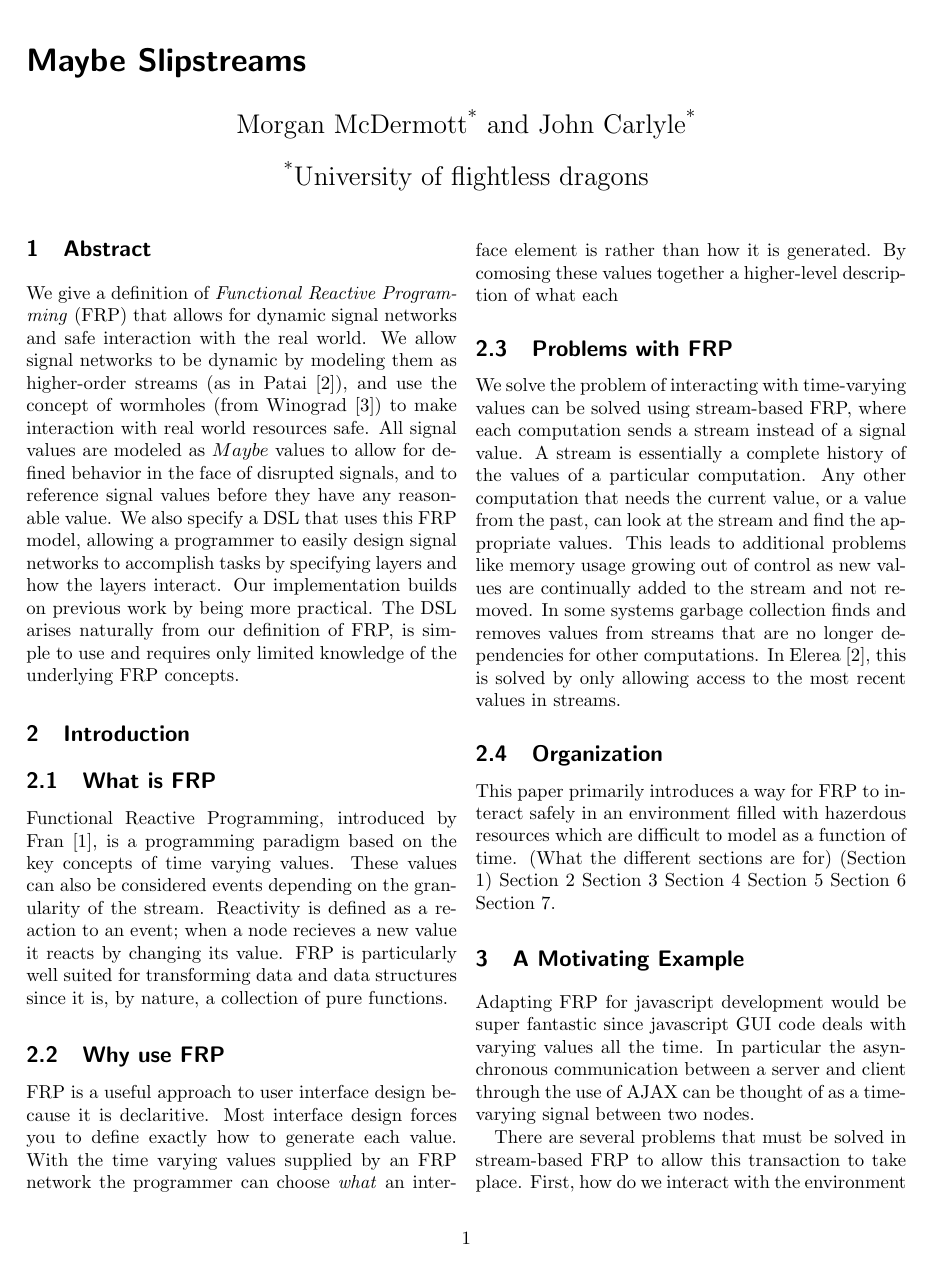
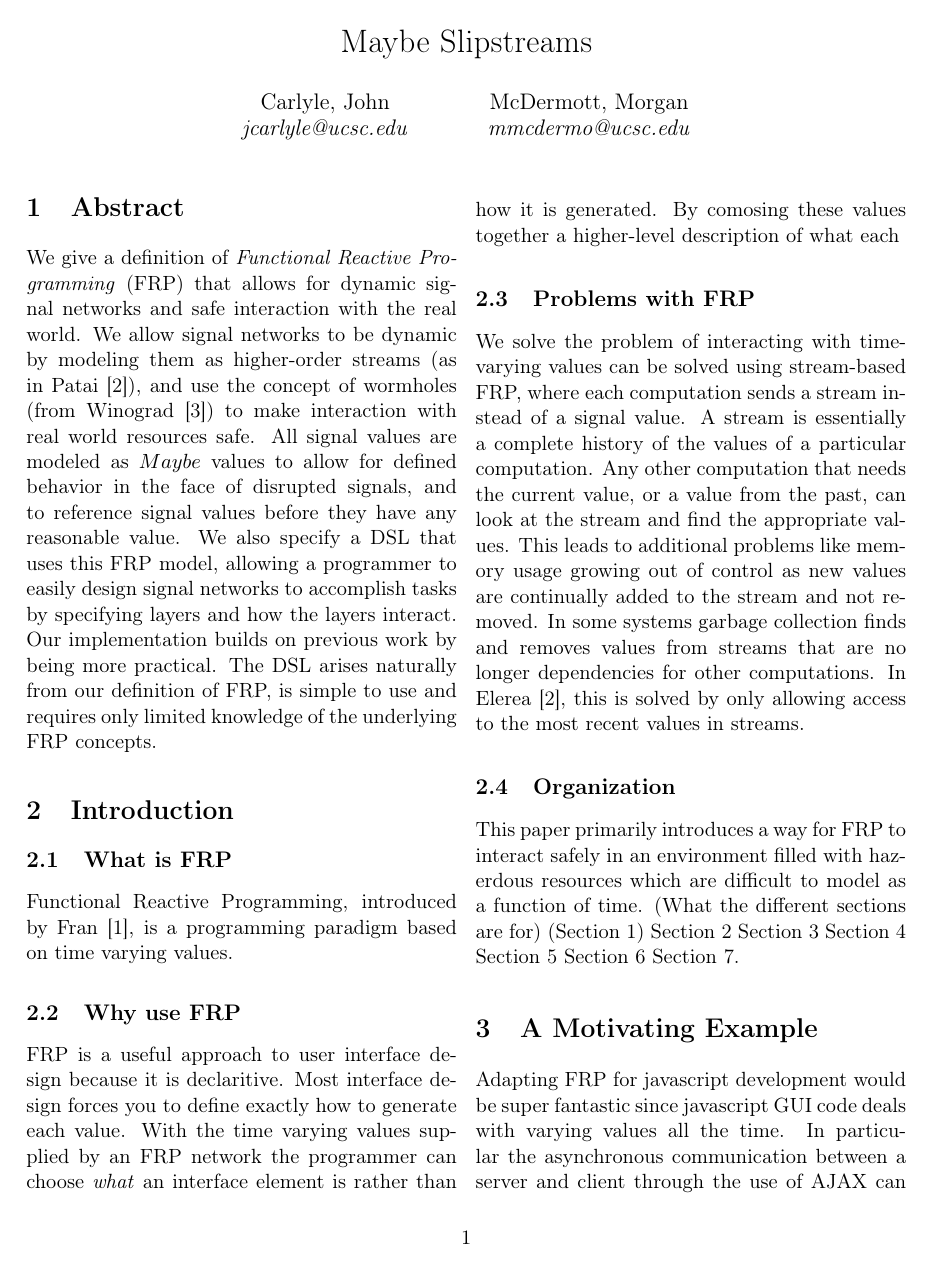
Before and after one commit to stealthycoin/kaleidoscope, a LaTeX document (paper.tex): page 1 of 3 before the commit and page 1 of 4 after it. Compiled offline with pdfLaTeX.

Commit message:
article type again with no date, looks better

```diff
--- a/paper.tex
+++ b/paper.tex
@@ -1,15 +1,20 @@
-\documentclass[twocolumn]{paper}
-\usepackage{authblk}
+\documentclass[twocolumn,11pt,english]{article}
 \usepackage{listings}
 \usepackage{amsmath}
 \usepackage{cite}
+\usepackage[T1]{fontenc}
 \usepackage[margin=1.0in]{geometry}
 \lstset{language=Haskell}
 
 \title{Maybe Slipstreams}
-\author[*]{Morgan McDermott}
-\author[*]{John Carlyle}
-\affil[*]{University of flightless dragons}
+\date{}
+\author{
+  Carlyle, John\\
+  \textit{jcarlyle@ucsc.edu}
+  \and
+  McDermott, Morgan\\
+  \textit{mmcdermo@ucsc.edu}
+}
 
 
 \begin{document}
@@ -20,7 +25,7 @@ We give a definition of \textit{Functional Reactive Programming} (FRP) that allo
 
 \section{Introduction}
 \subsection{What is FRP}
-Functional Reactive Programming, introduced by Fran \cite{ElliottHudak97:Fran}, is a programming paradigm based on the key concepts of time varying values.   These values can also be considered events depending on the granularity of the stream. Reactivity is defined as a reaction to an event; when a node recieves a new value it reacts by changing its value. FRP is particularly well suited for transforming data and data structures since it is, by nature, a collection of pure functions.
+Functional Reactive Programming, introduced by Fran \cite{ElliottHudak97:Fran}, is a programming paradigm based on time varying values.
 
 \subsection{Why use FRP}
 FRP is a useful approach to user interface design because it is declaritive. Most interface design forces you to define exactly how to generate each value. With the time varying values supplied by an FRP network the programmer can choose \textit{what} an interface element is rather than how it is generated. By comosing these values together a higher-level description of what each
```
